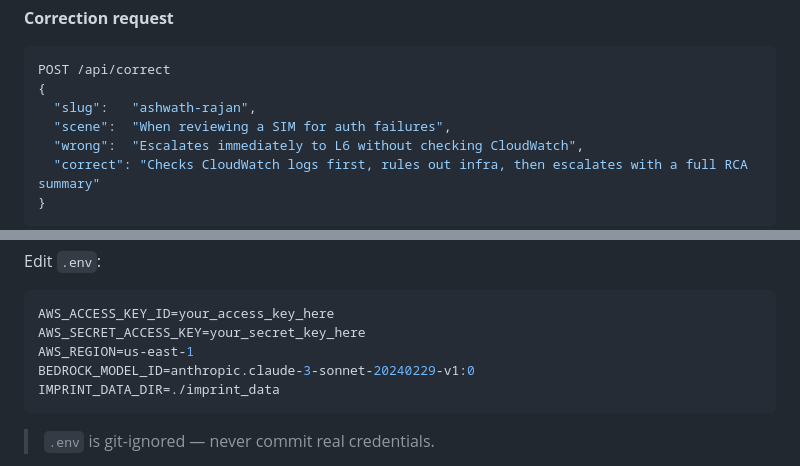
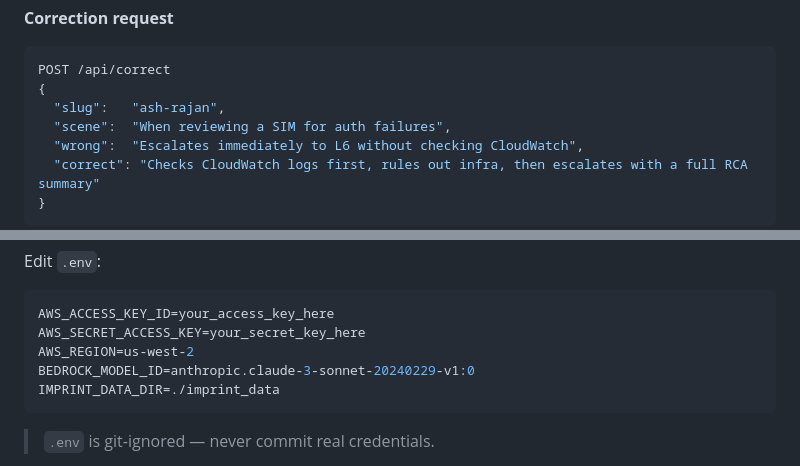
Before and after one commit to AnuraagRath/Project-IMPRINT, a Markdown page: README.md, 2 parts joined by grey strips. GitHub-like rendering.

Commit message:
Update README.md
Edits

````diff
--- a/README.md
+++ b/README.md
@@ -140,7 +140,7 @@ POST /api/chat
 ```json
 POST /api/correct
 {
-  "slug":   "ashwath-rajan",
+  "slug":   "ash-rajan",
   "scene":  "When reviewing a SIM for auth failures",
   "wrong":  "Escalates immediately to L6 without checking CloudWatch",
   "correct": "Checks CloudWatch logs first, rules out infra, then escalates with a full RCA summary"
@@ -213,7 +213,7 @@ Edit `.env`:
 ```ini
 AWS_ACCESS_KEY_ID=your_access_key_here
 AWS_SECRET_ACCESS_KEY=your_secret_key_here
-AWS_REGION=us-east-1
+AWS_REGION=us-west-2
 BEDROCK_MODEL_ID=anthropic.claude-3-sonnet-20240229-v1:0
 IMPRINT_DATA_DIR=./imprint_data
 ```
````
